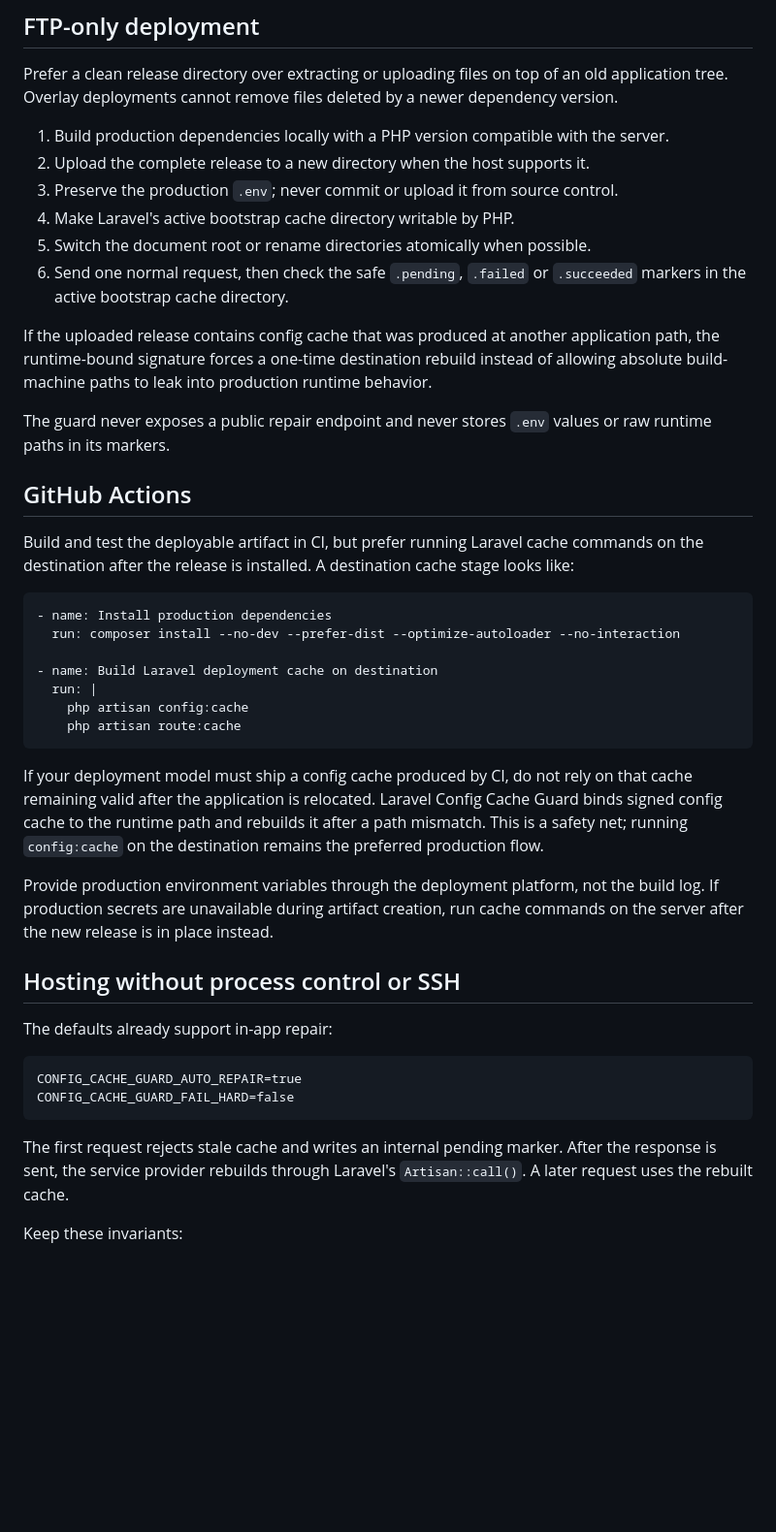
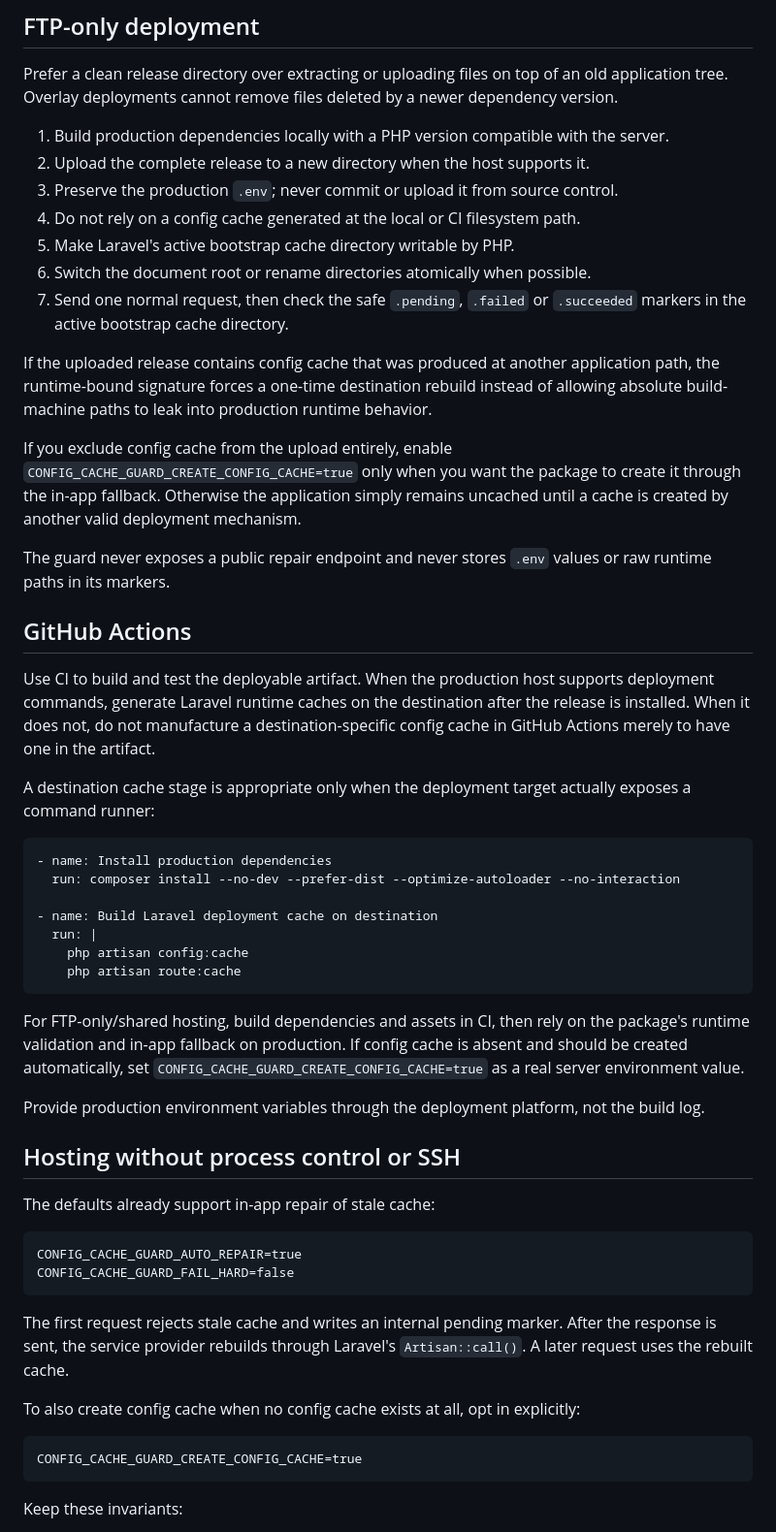
Before and after one commit to Codegenie-BE/laravel-config-cache-guard, a Markdown page: docs/deployment-recipes.md, the part around one of its changes. Shown at 97% size. Drawn GitHub-style; blank space fills up the shorter version.

Commit message:
Clarify shared-hosting deployment flow

````diff
--- a/docs/deployment-recipes.md
+++ b/docs/deployment-recipes.md
@@ -46,17 +59,22 @@ Prefer a clean release directory over extracting or uploading files on top of an
 1. Build production dependencies locally with a PHP version compatible with the server.
 2. Upload the complete release to a new directory when the host supports it.
 3. Preserve the production `.env`; never commit or upload it from source control.
-4. Make Laravel's active bootstrap cache directory writable by PHP.
-5. Switch the document root or rename directories atomically when possible.
-6. Send one normal request, then check the safe `.pending`, `.failed` or `.succeeded` markers in the active bootstrap cache directory.
+4. Do not rely on a config cache generated at the local or CI filesystem path.
+5. Make Laravel's active bootstrap cache directory writable by PHP.
+6. Switch the document root or rename directories atomically when possible.
+7. Send one normal request, then check the safe `.pending`, `.failed` or `.succeeded` markers in the active bootstrap cache directory.
 
 If the uploaded release contains config cache that was produced at another application path, the runtime-bound signature forces a one-time destination rebuild instead of allowing absolute build-machine paths to leak into production runtime behavior.
+
+If you exclude config cache from the upload entirely, enable `CONFIG_CACHE_GUARD_CREATE_CONFIG_CACHE=true` only when you want the package to create it through the in-app fallback. Otherwise the application simply remains uncached until a cache is created by another valid deployment mechanism.
 
 The guard never exposes a public repair endpoint and never stores `.env` values or raw runtime paths in its markers.
 
 ## GitHub Actions
 
-Build and test the deployable artifact in CI, but prefer running Laravel cache commands on the destination after the release is installed. A destination cache stage looks like:
+Use CI to build and test the deployable artifact. When the production host supports deployment commands, generate Laravel runtime caches on the destination after the release is installed. When it does not, do not manufacture a destination-specific config cache in GitHub Actions merely to have one in the artifact.
+
+A destination cache stage is appropriate only when the deployment target actually exposes a command runner:
 
 ```yaml
 - name: Install production dependencies
@@ -68,13 +86,13 @@ Build and test the deployable artifact in CI, but prefer running Laravel cache c
     php artisan route:cache
 ```
 
-If your deployment model must ship a config cache produced by CI, do not rely on that cache remaining valid after the application is relocated. Laravel Config Cache Guard binds signed config cache to the runtime path and rebuilds it after a path mismatch. This is a safety net; running `config:cache` on the destination remains the preferred production flow.
+For FTP-only/shared hosting, build dependencies and assets in CI, then rely on the package's runtime validation and in-app fallback on production. If config cache is absent and should be created automatically, set `CONFIG_CACHE_GUARD_CREATE_CONFIG_CACHE=true` as a real server environment value.
 
-Provide production environment variables through the deployment platform, not the build log. If production secrets are unavailable during artifact creation, run cache commands on the server after the new release is in place instead.
+Provide production environment variables through the deployment platform, not the build log.
 
 ## Hosting without process control or SSH
 
-The defaults already support in-app repair:
+The defaults already support in-app repair of stale cache:
 
 ```dotenv
 CONFIG_CACHE_GUARD_AUTO_REPAIR=true
@@ -82,6 +100,12 @@ CONFIG_CACHE_GUARD_FAIL_HARD=false
 ```
 
 The first request rejects stale cache and writes an internal pending marker. After the response is sent, the service provider rebuilds through Laravel's `Artisan::call()`. A later request uses the rebuilt cache.
+
+To also create config cache when no config cache exists at all, opt in explicitly:
+
+```dotenv
+CONFIG_CACHE_GUARD_CREATE_CONFIG_CACHE=true
+```
 
 Keep these invariants:
 
````
Also changed, not shown: other parts of docs/deployment-recipes.md (+17 -4 lines).
